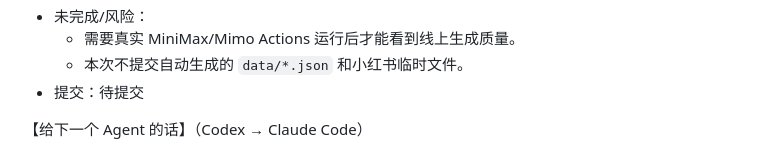
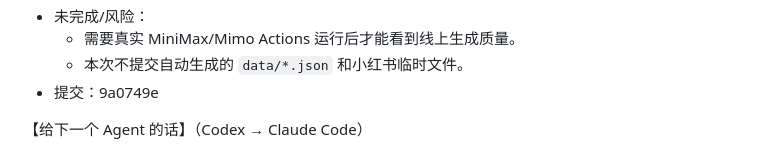
Before and after one commit to caishenyeweifanchi-cmyk/ecommerce-news-radar, a Markdown page: docs/WORK_LOG.md, the part around the change. Drawn GitHub-style.

Commit message:
docs: update LLM scoring work log reference

```diff
--- a/docs/WORK_LOG.md
+++ b/docs/WORK_LOG.md
@@ -346,7 +346,7 @@ column 0 的行会被 YAML 解析器视为块结束，然后把 `import json, pa
 - 未完成/风险：
   - 需要真实 MiniMax/Mimo Actions 运行后才能看到线上生成质量。
   - 本次不提交自动生成的 `data/*.json` 和小红书临时文件。
-- 提交：待提交
+- 提交：9a0749e
 
 【给下一个 Agent 的话】（Codex → Claude Code）
 
```
